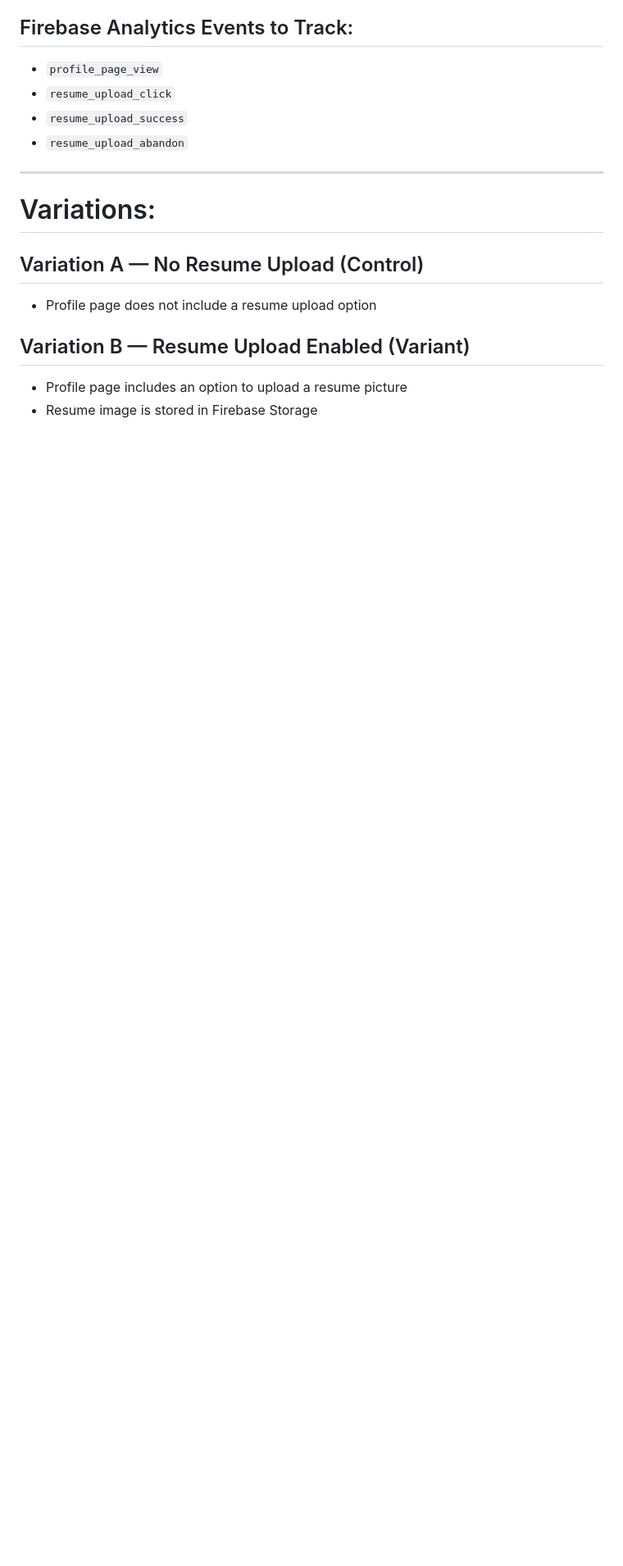
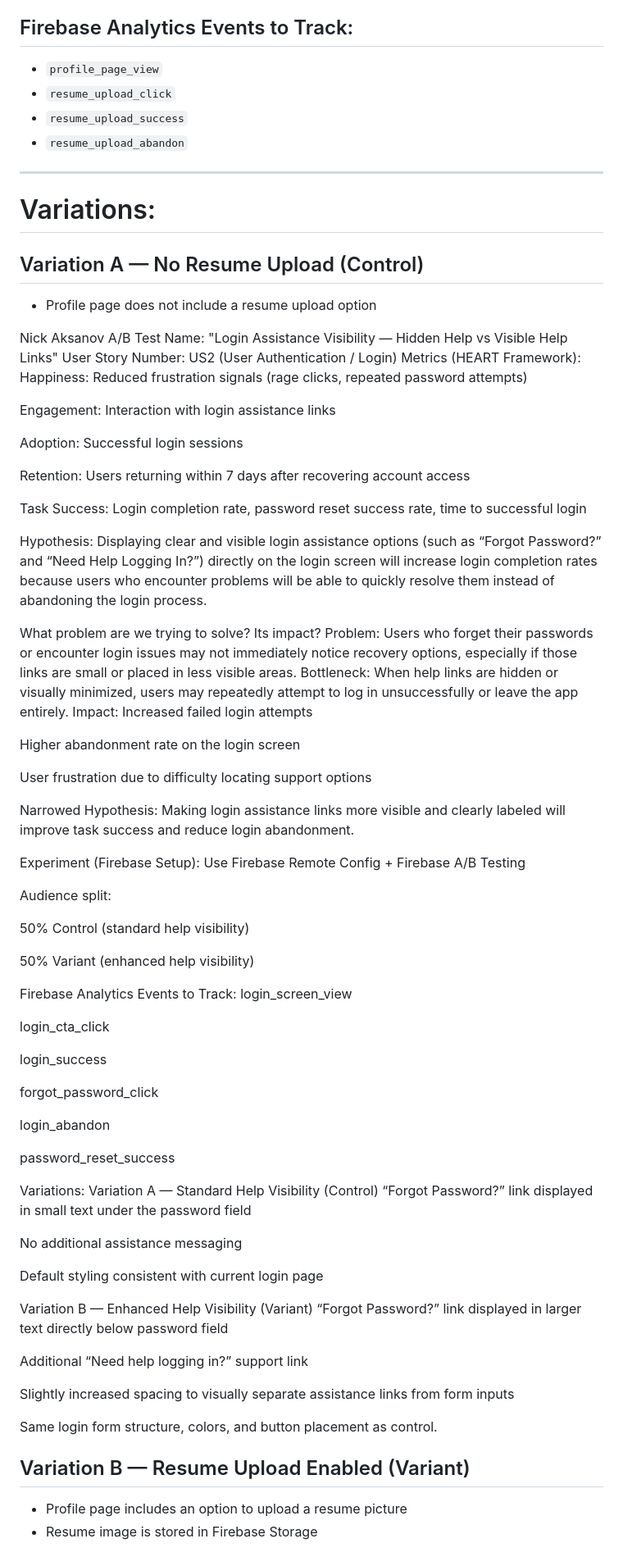
Before and after one commit to DarthPotato/LinkUp, a Markdown page: docs/ABTEST.md, the part around the change. Shown at 82% size. Drawn GitHub-style; blank space fills up the shorter version.

Commit message:
Document A/B test for login assistance visibility
Added details for A/B test on login assistance visibility, including hypothesis, problems, and variations.

```diff
--- a/docs/ABTEST.md
+++ b/docs/ABTEST.md
@@ -130,6 +130,106 @@ Adding **only a resume image upload option connected to Firebase Storage** will
 ## Variation A — No Resume Upload (Control)
 - Profile page does not include a resume upload option
 
+Nick Aksanov
+A/B Test Name:
+"Login Assistance Visibility — Hidden Help vs Visible Help Links"
+User Story Number:
+US2 (User Authentication / Login)
+Metrics (HEART Framework):
+Happiness: Reduced frustration signals (rage clicks, repeated password attempts)
+
+
+Engagement: Interaction with login assistance links
+
+
+Adoption: Successful login sessions
+
+
+Retention: Users returning within 7 days after recovering account access
+
+
+Task Success: Login completion rate, password reset success rate, time to successful login
+
+
+
+Hypothesis:
+Displaying clear and visible login assistance options (such as “Forgot Password?” and “Need Help Logging In?”) directly on the login screen will increase login completion rates because users who encounter problems will be able to quickly resolve them instead of abandoning the login process.
+
+What problem are we trying to solve? Its impact?
+Problem:
+Users who forget their passwords or encounter login issues may not immediately notice recovery options, especially if those links are small or placed in less visible areas.
+Bottleneck:
+When help links are hidden or visually minimized, users may repeatedly attempt to log in unsuccessfully or leave the app entirely.
+Impact:
+Increased failed login attempts
+
+
+Higher abandonment rate on the login screen
+
+
+User frustration due to difficulty locating support options
+
+
+Narrowed Hypothesis:
+Making login assistance links more visible and clearly labeled will improve task success and reduce login abandonment.
+
+Experiment (Firebase Setup):
+Use Firebase Remote Config + Firebase A/B Testing
+
+
+Audience split:
+
+
+50% Control (standard help visibility)
+
+
+50% Variant (enhanced help visibility)
+
+
+Firebase Analytics Events to Track:
+login_screen_view
+
+
+login_cta_click
+
+
+login_success
+
+
+forgot_password_click
+
+
+login_abandon
+
+
+password_reset_success
+
+
+
+Variations:
+Variation A — Standard Help Visibility (Control)
+“Forgot Password?” link displayed in small text under the password field
+
+
+No additional assistance messaging
+
+
+Default styling consistent with current login page
+
+
+Variation B — Enhanced Help Visibility (Variant)
+“Forgot Password?” link displayed in larger text directly below password field
+
+
+Additional “Need help logging in?” support link
+
+
+Slightly increased spacing to visually separate assistance links from form inputs
+
+
+Same login form structure, colors, and button placement as control.
+
+
 ## Variation B — Resume Upload Enabled (Variant)
 - Profile page includes an option to upload a resume picture
 - Resume image is stored in Firebase Storage
```
